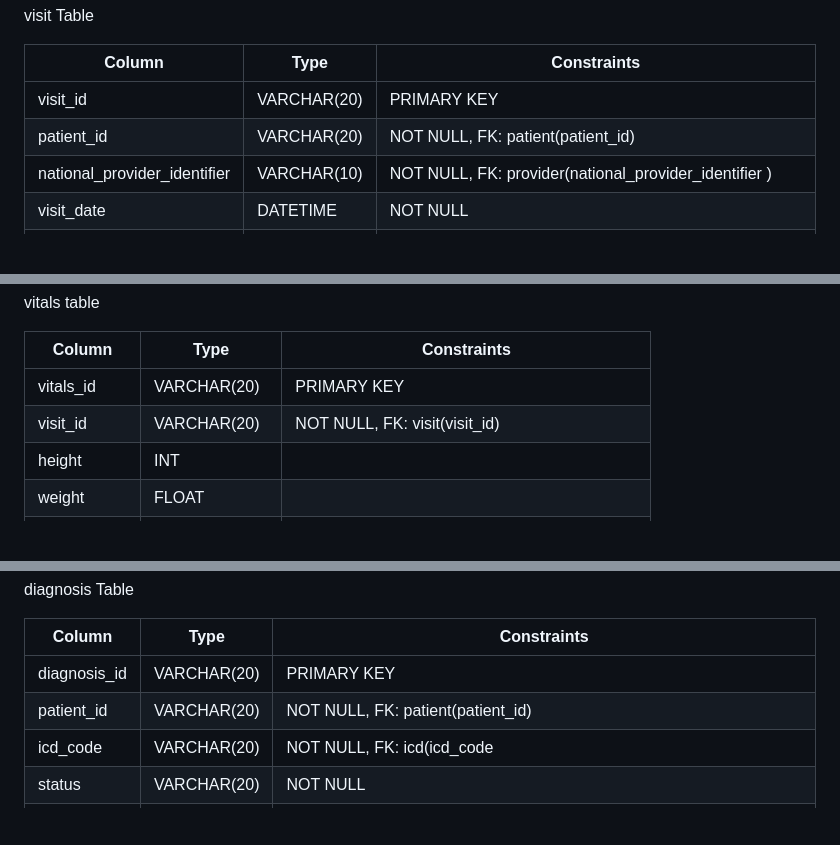
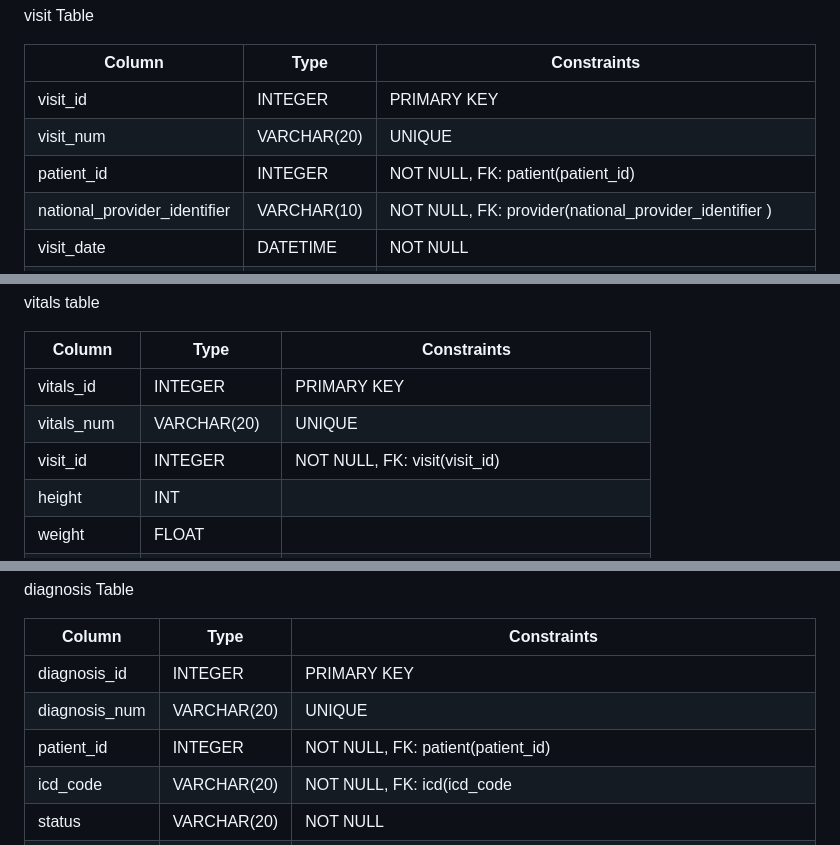
Before and after one commit to Jisobe/cs665_project3, a Markdown page: NORMALIZATION.md, 3 parts joined by grey strips. GitHub-like rendering; blank space fills up the shorter version.

Commit message:
Added ai log and updated normalization report

```diff
--- a/NORMALIZATION.md
+++ b/NORMALIZATION.md
@@ -386,8 +389,9 @@ visit Table
 
 | Column | Type | Constraints |
 | --- | --- | --- |
-| visit_id | VARCHAR(20) | PRIMARY KEY |
-| patient_id | VARCHAR(20) | NOT NULL, FK: patient(patient_id) |
+| visit_id | INTEGER | PRIMARY KEY |
+| visit_num | VARCHAR(20) | UNIQUE |
+| patient_id | INTEGER | NOT NULL, FK: patient(patient_id) |
 | national_provider_identifier | VARCHAR(10) | NOT NULL, FK: provider(national_provider_identifier ) |
 | visit_date | DATETIME | NOT NULL |
 | visit_reason | TEXT | NOT NULL |
@@ -399,8 +403,9 @@ vitals table
 
 | Column | Type | Constraints |
 | --- | --- | --- |
-| vitals_id | VARCHAR(20) | PRIMARY KEY |
-| visit_id | VARCHAR(20) | NOT NULL, FK: visit(visit_id) |
+| vitals_id | INTEGER | PRIMARY KEY |
+| vitals_num | VARCHAR(20) | UNIQUE |
+| visit_id | INTEGER | NOT NULL, FK: visit(visit_id) |
 | height | INT | |
 | weight | FLOAT | |
 | systolic | INT | |
@@ -415,8 +420,9 @@ diagnosis Table
 
 | Column | Type | Constraints |
 | --- | --- | --- |
-| diagnosis_id | VARCHAR(20) | PRIMARY KEY |
-| patient_id | VARCHAR(20) | NOT NULL, FK: patient(patient_id) |
+| diagnosis_id | INTEGER | PRIMARY KEY |
+| diagnosis_num | VARCHAR(20) | UNIQUE |
+| patient_id | INTEGER | NOT NULL, FK: patient(patient_id) |
 | icd_code | VARCHAR(20) | NOT NULL, FK: icd(icd_code |
 | status | VARCHAR(20) | NOT NULL |
 | created_at | TIMESTAMP | NOT NULL, DEFAULT CURRENT_TIMESTAMP |
```
Also changed, not shown: other parts of NORMALIZATION.md (+4 -1 lines), AI_LOG.md (added, +129 -0 lines), README.md (+2 -0 lines).
